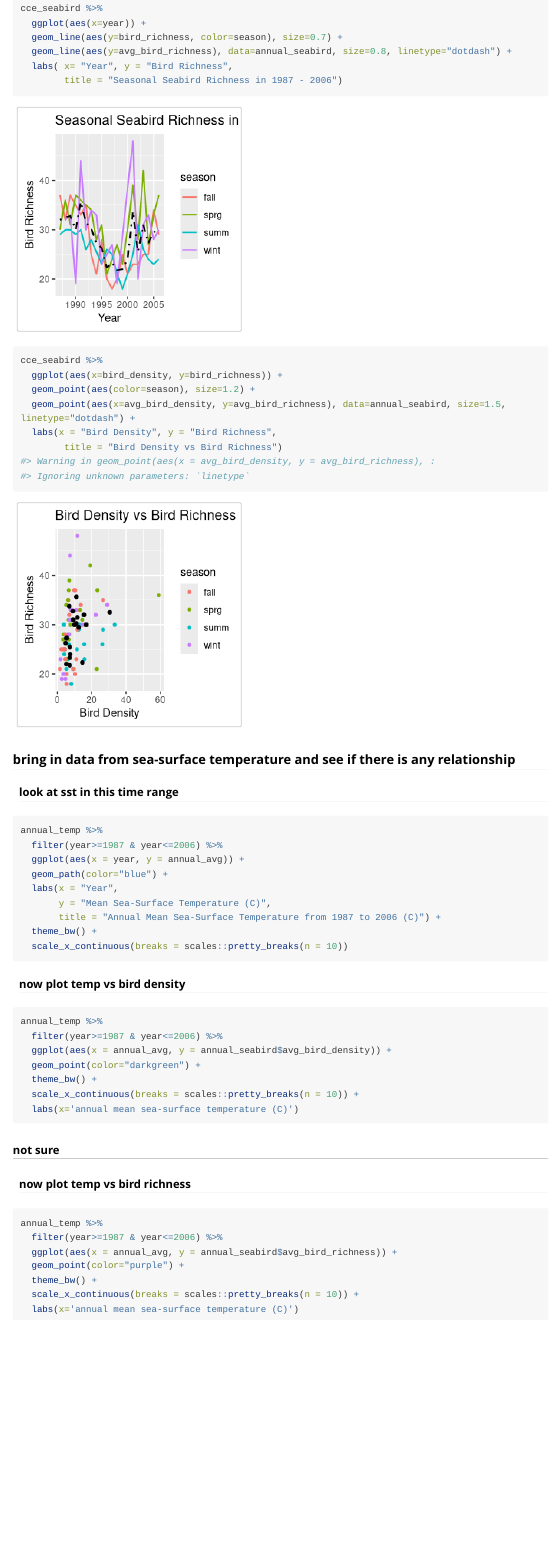
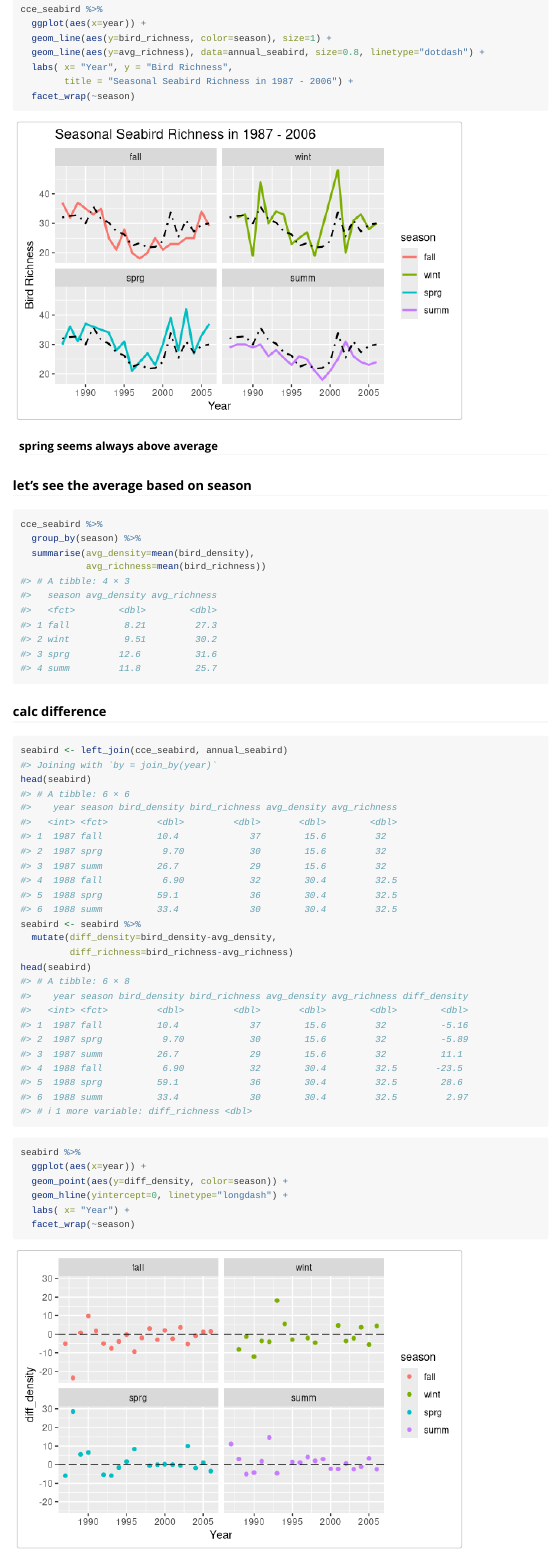
Before and after one commit to karenezhao/alohakez, an R Markdown document (vignettes/cce_seabird_vignette.Rmd): the page in a window 1100 px wide, from 2030 px down before the commit and from 4220 px down after it, so that both start at the same text. Rendered offline with R 4.5, knitr and Pandoc, with nearby package versions; long lines of code are wrapped.

Commit message:
changes to cce_seabird

````diff
--- a/vignettes/cce_seabird_vignette.Rmd
+++ b/vignettes/cce_seabird_vignette.Rmd
@@ -55,5 +59,3 @@ cce_seabird %>%
 
 cce_seabird %>%
   ggplot(aes(x=year)) +
-  geom_line(aes(y=bird_richness, color=season), size=0.7) +
-  geom_line(aes(y=avg_bird_richness), data=annual_seabird, size=0.8, linetype="dotdash") +
@@ -63,0 +84,34 @@ cce_seabird %>%
+cce_seabird %>%
+  ggplot(aes(x=year)) +
+  geom_line(aes(y=bird_richness, color=season), size=1) +
+  geom_line(aes(y=avg_richness), data=annual_seabird, size=0.8, linetype="dotdash") +
+  labs( x= "Year", y = "Bird Richness",
+        title = "Seasonal Seabird Richness in 1987 - 2006") +
+  facet_wrap(~season)
+```
+#### spring seems always above average
+
+### let's see the average based on season
+```{r}
+cce_seabird %>%
+  group_by(season) %>%
+  summarise(avg_density=mean(bird_density),
+            avg_richness=mean(bird_richness))
+```
+
+### calc difference
+```{r}
+seabird <- left_join(cce_seabird, annual_seabird)
+head(seabird)
+seabird <- seabird %>%
+  mutate(diff_density=bird_density-avg_density,
+         diff_richness=bird_richness-avg_richness)
+head(seabird)
+```
+```{r}
+seabird %>%
+  ggplot(aes(x=year)) +
+  geom_point(aes(y=diff_density, color=season)) +
+  geom_hline(yintercept=0, linetype="longdash") +
+  labs( x= "Year") +
+  facet_wrap(~season)
@@ -64,5 +130,3 @@ cce_seabird %>%
 ```{r}
 cce_seabird %>%
   ggplot(aes(x=bird_density, y=bird_richness)) +
-  geom_point(aes(color=season), size=1.2) +
-  geom_point(aes(x=avg_bird_density, y=avg_bird_richness), data=annual_seabird, size=1.5, linetype="dotdash") +
@@ -75,36 +150,0 @@ cce_seabird %>%
-#### look at sst in this time range
-```{r eval=FALSE}
-annual_temp %>%
-  filter(year>=1987 & year<=2006) %>%
-  ggplot(aes(x = year, y = annual_avg)) +
-  geom_path(color="blue") +
-  labs(x = "Year",
-       y = "Mean Sea-Surface Temperature (C)",
-       title = "Annual Mean Sea-Surface Temperature from 1987 to 2006 (C)") +
-  theme_bw() +
-  scale_x_continuous(breaks = scales::pretty_breaks(n = 10))
-```
-
-#### now plot temp vs bird density
-```{r eval=FALSE}
-annual_temp %>%
-  filter(year>=1987 & year<=2006) %>%
-  ggplot(aes(x = annual_avg, y = annual_seabird$avg_bird_density)) +
-  geom_point(color="darkgreen") +
-  theme_bw() +
-  scale_x_continuous(breaks = scales::pretty_breaks(n = 10)) +
-  labs(x='annual mean sea-surface temperature (C)')
-```
-
-##### not sure
-
-#### now plot temp vs bird richness
-```{r eval=FALSE}
-annual_temp %>%
-  filter(year>=1987 & year<=2006) %>%
-  ggplot(aes(x = annual_avg, y = annual_seabird$avg_bird_richness)) +
-  geom_point(color="purple") +
-  theme_bw() +
-  scale_x_continuous(breaks = scales::pretty_breaks(n = 10)) +
-  labs(x='annual mean sea-surface temperature (C)')
-```
````
Also changed, not shown: vignettes/cce_seabird_vignette.Rmd (82 more changed lines).
